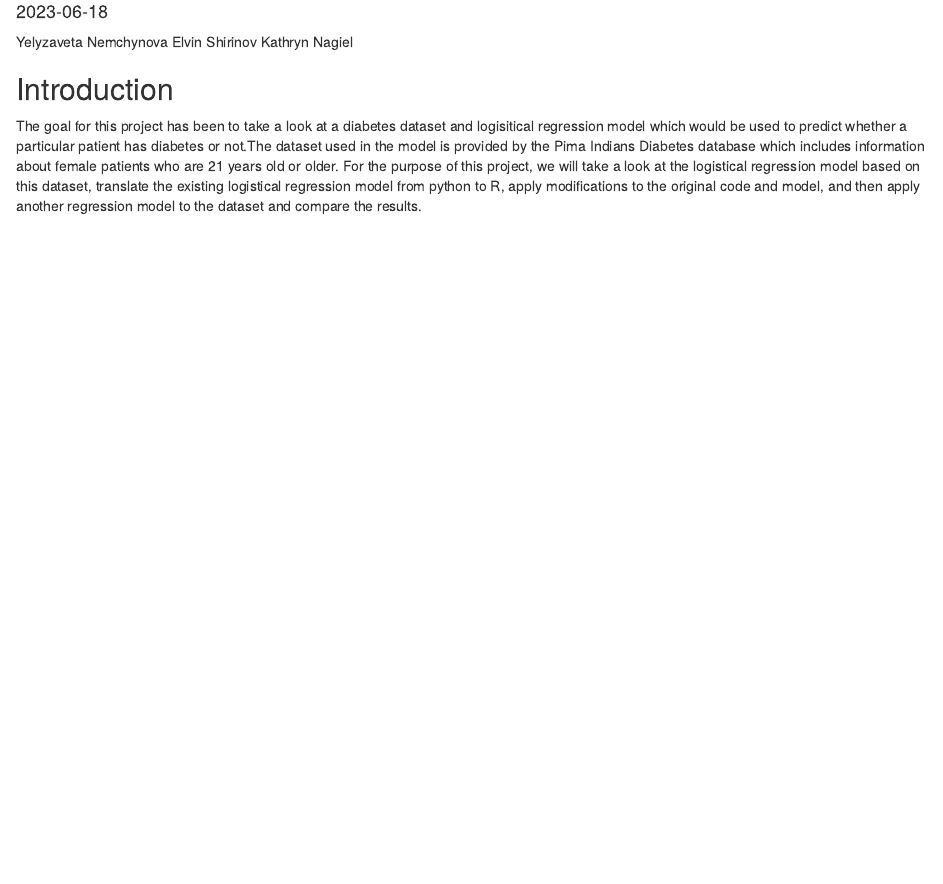
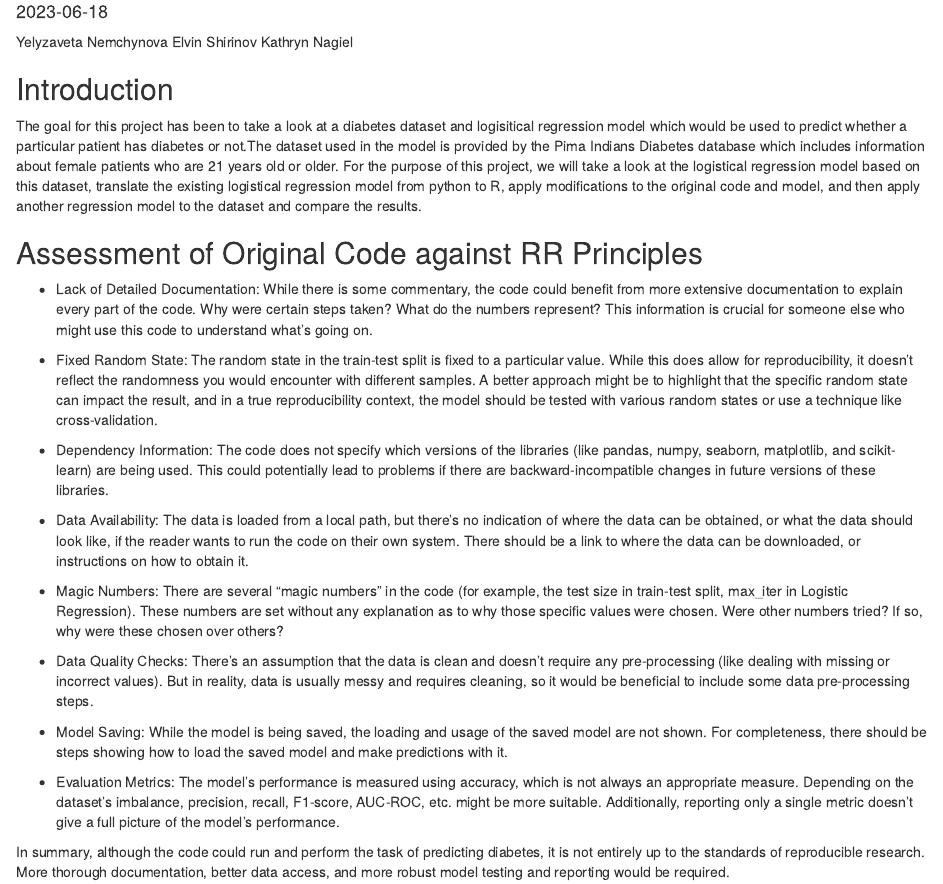
Before and after one commit to knagiel/Reproducible_Research_Project, an R Markdown document (RR_Project_Report.Rmd): the page in a window 1100 px wide, from 70 px down. Rendered offline with R 4.5, knitr and Pandoc, with nearby package versions.

Commit message:
adding section on RR principles

```diff
--- a/RR_Project_Report.Rmd
+++ b/RR_Project_Report.Rmd
@@ -15,3 +15,23 @@ knitr::opts_chunk$set(echo = TRUE)
 ## Introduction
 
 The goal for this project has been to take a look at a diabetes dataset and logisitical regression model which would be used to predict whether a particular patient has diabetes or not.The dataset used in the model is provided by the Pima Indians Diabetes database which includes information about female patients who are 21 years old or older. For the purpose of this project, we will take a look at the logistical regression model based on this dataset, translate the existing logistical regression model from python to R, apply modifications to the original code and model, and then apply another regression model to the dataset and compare the results.
+
+## Assessment of Original Code against RR Principles
+
+* Lack of Detailed Documentation: While there is some commentary, the code could benefit from more extensive documentation to explain every part of the code. Why were certain steps taken? What do the numbers represent? This information is crucial for someone else who might use this code to understand what's going on.
+
+* Fixed Random State: The random state in the train-test split is fixed to a particular value. While this does allow for reproducibility, it doesn't reflect the randomness you would encounter with different samples. A better approach might be to highlight that the specific random state can impact the result, and in a true reproducibility context, the model should be tested with various random states or use a technique like cross-validation.
+
+* Dependency Information: The code does not specify which versions of the libraries (like pandas, numpy, seaborn, matplotlib, and scikit-learn) are being used. This could potentially lead to problems if there are backward-incompatible changes in future versions of these libraries.
+
+* Data Availability: The data is loaded from a local path, but there's no indication of where the data can be obtained, or what the data should look like, if the reader wants to run the code on their own system. There should be a link to where the data can be downloaded, or instructions on how to obtain it.
+
+* Magic Numbers: There are several "magic numbers" in the code (for example, the test size in train-test split, max_iter in Logistic Regression). These numbers are set without any explanation as to why those specific values were chosen. Were other numbers tried? If so, why were these chosen over others?
+
+* Data Quality Checks: There's an assumption that the data is clean and doesn't require any pre-processing (like dealing with missing or incorrect values). But in reality, data is usually messy and requires cleaning, so it would be beneficial to include some data pre-processing steps.
+
+* Model Saving: While the model is being saved, the loading and usage of the saved model are not shown. For completeness, there should be steps showing how to load the saved model and make predictions with it.
+
+* Evaluation Metrics: The model's performance is measured using accuracy, which is not always an appropriate measure. Depending on the dataset's imbalance, precision, recall, F1-score, AUC-ROC, etc. might be more suitable. Additionally, reporting only a single metric doesn't give a full picture of the model's performance.
+
+In summary, although the code could run and perform the task of predicting diabetes, it is not entirely up to the standards of reproducible research. More thorough documentation, better data access, and more robust model testing and reporting would be required.
```
